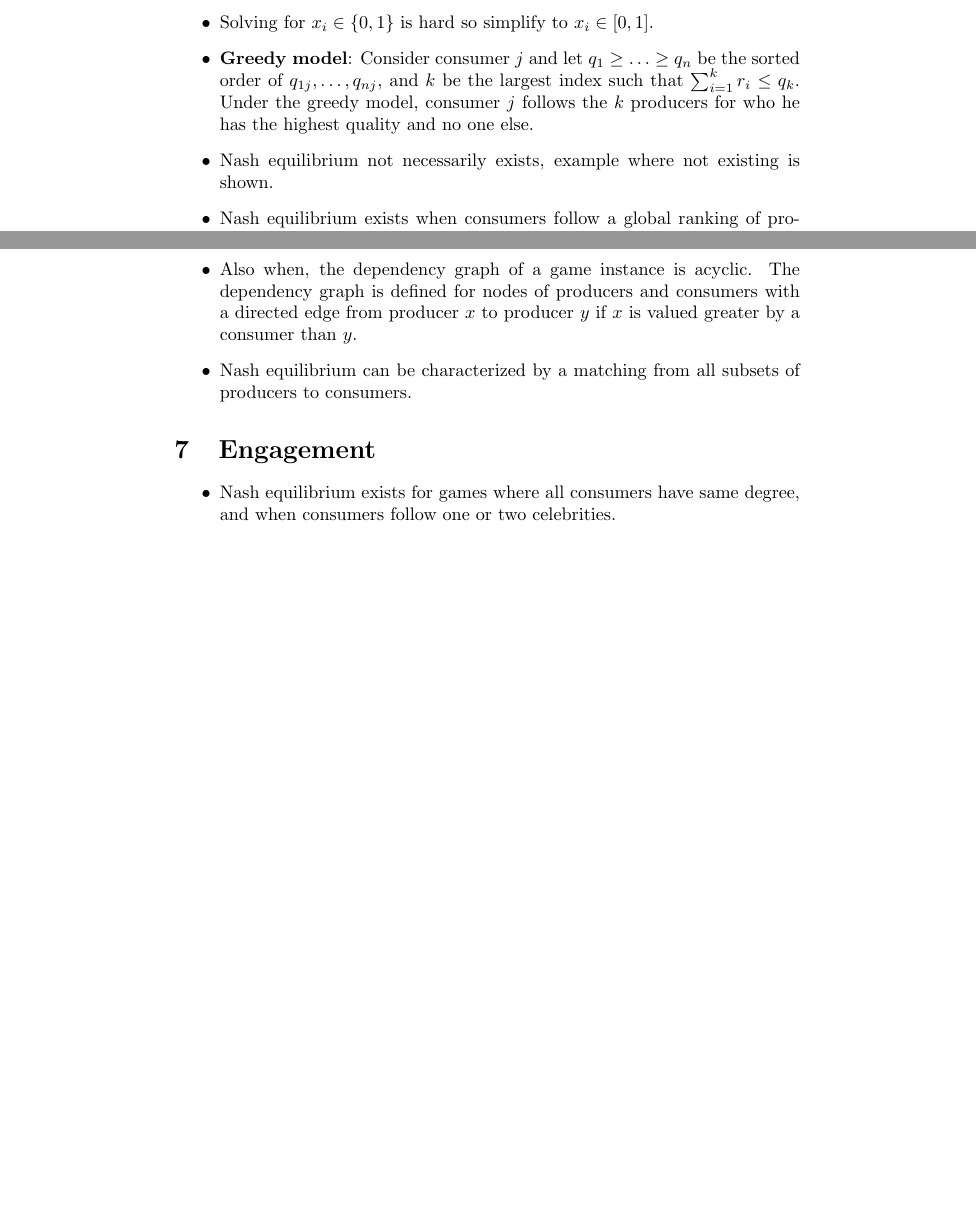
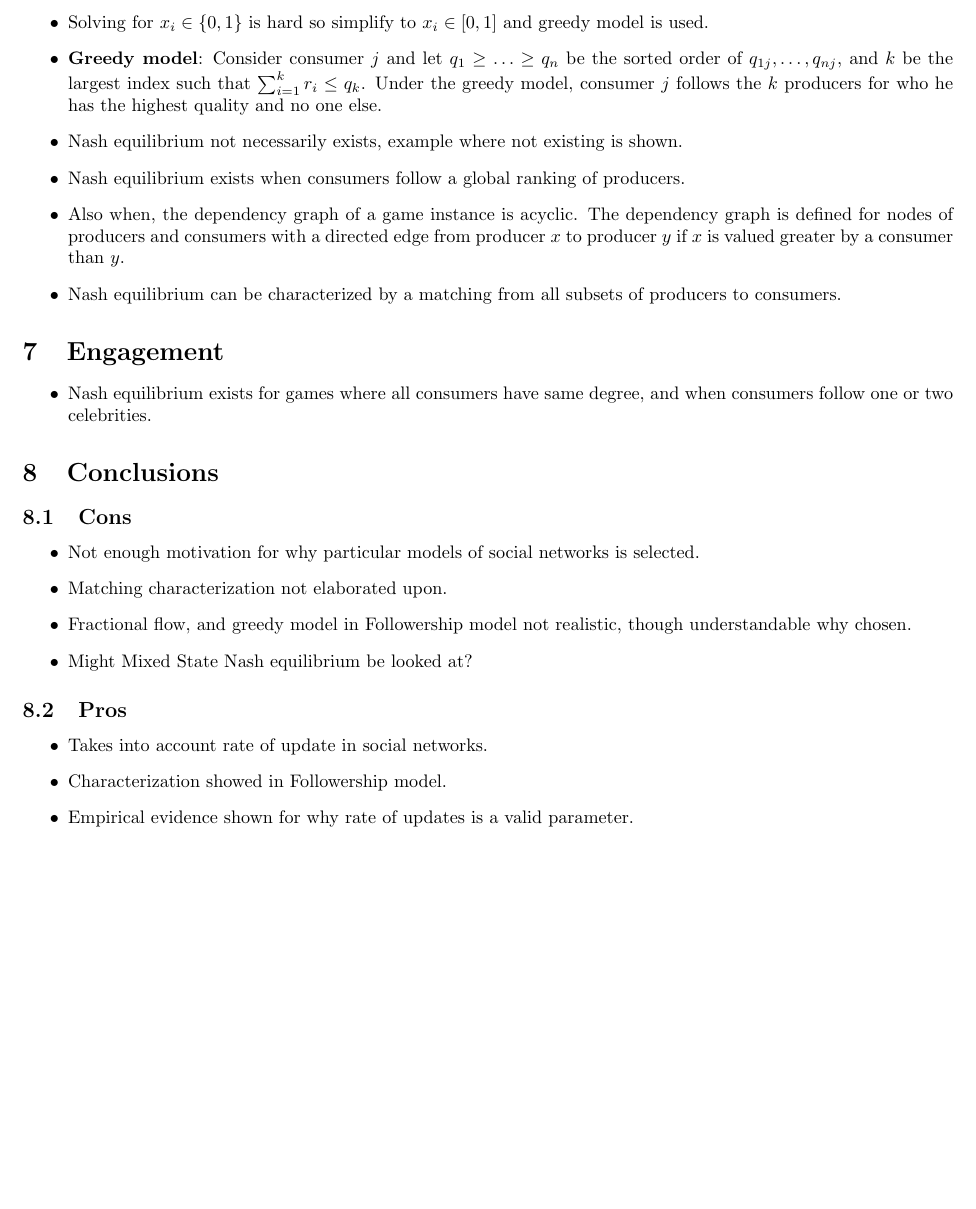
Before and after one commit to krishnavaidy/Social-Network-slides, a LaTeX document (handout.tex): two parts of pages 2 and 3 of 3 before the commit and part of page 2 of 2 after it, the two joined at a grey line, cut so that both start at the same text, the shorter picture padded with empty space. Compiled offline with pdfLaTeX.

Commit message:
Final touch up

```diff
--- a/handout.tex
+++ b/handout.tex
@@ -1,11 +1,13 @@
 \documentclass[8pt]{article}
 \usepackage{fancyhdr}
 \usepackage{graphicx}
+\usepackage{multicol}
+\usepackage{capt-of}%%To get the caption
 \title{Game-Theoretic Models of Information Overload in Social Networks}
 %\author{Krishna Vaidyanathan}
-
-\lhead{Krishna V}
-\rhead{\today}
+\usepackage[margin=0.7in]{geometry}
+\lhead{Krishna Vaidyanathan}
+\rhead{February 29, 2016}
 
 \chead{CS 886: Trust and Social Networks}
 \pagestyle{fancy}
@@ -78,13 +85,12 @@ Ravi, Ray Reagans, Amin Sayedi
 \item Payoff for producer $i$ is $r_i$ times the number of followers he/she has.
     \ei
 
-
 \section{Followership}
 \bi
 \item Utility of consumer is $U_{j} = r_{i}q_{ij} - \lambda (\sum_{i}x_i
     r_{i})^2$, where $x_i$ is an indicator variable which is 1 if consumer $j$
     follows producer $i$.
-\item Solving for $x_i \in \{0, 1\}$ is hard so simplify to $x_i \in [0,1]$.
+\item Solving for $x_i \in \{0, 1\}$ is hard so simplify to $x_i \in [0,1]$ and greedy model is used.
 \item \textbf{Greedy model}: Consider consumer $j$ and let $q_1 \geq \ldots \geq q_n$ be the sorted
     order of $q_{1j},\ldots,q_{nj}$, and $k$ be the largest index such that
     $\sum_{i=1}^{k}r_i \leq q_k$. Under the greedy model, consumer $j$
@@ -108,4 +114,19 @@ Ravi, Ray Reagans, Amin Sayedi
     and when consumers follow one or two celebrities.
 \ei
 
+\section{Conclusions}
+\subsection{Cons}
+\bi
+\item Not enough motivation for why particular models of social networks is selected.
+\item Matching characterization not elaborated upon.
+\item Fractional flow, and greedy model in Followership model not realistic, though understandable why chosen.
+\item Might Mixed State Nash equilibrium be looked at?
+\ei
+
+\subsection{Pros}
+\bi
+\item Takes into account rate of update in social networks.
+\item Characterization showed in Followership model.
+\item Empirical evidence shown for why rate of updates is a valid parameter.
+\ei
 \end{document}
```
Also changed, not shown: slides.tex (+1 -1 lines), handout.pdf, slides.pdf, handout.tex (19 more changed lines), 1 other file.
